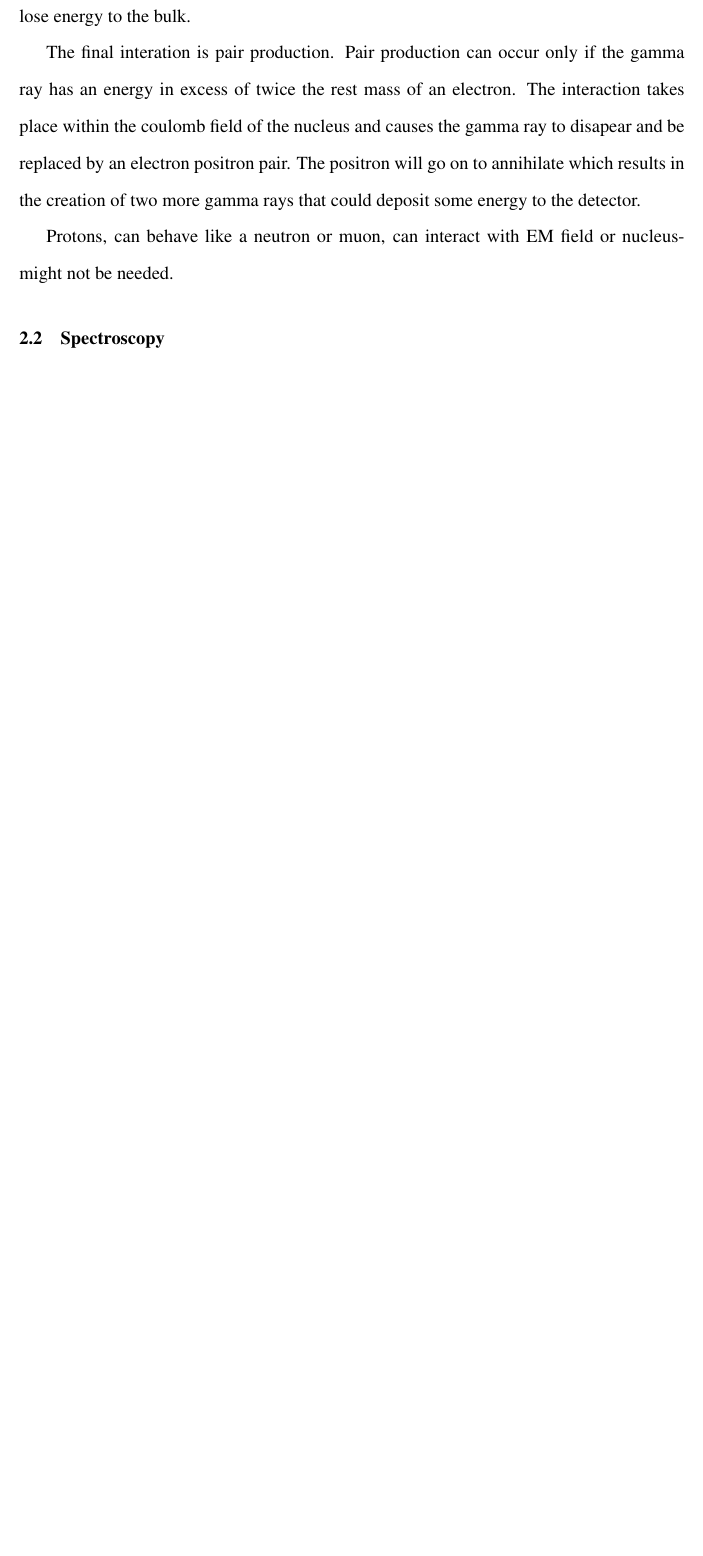
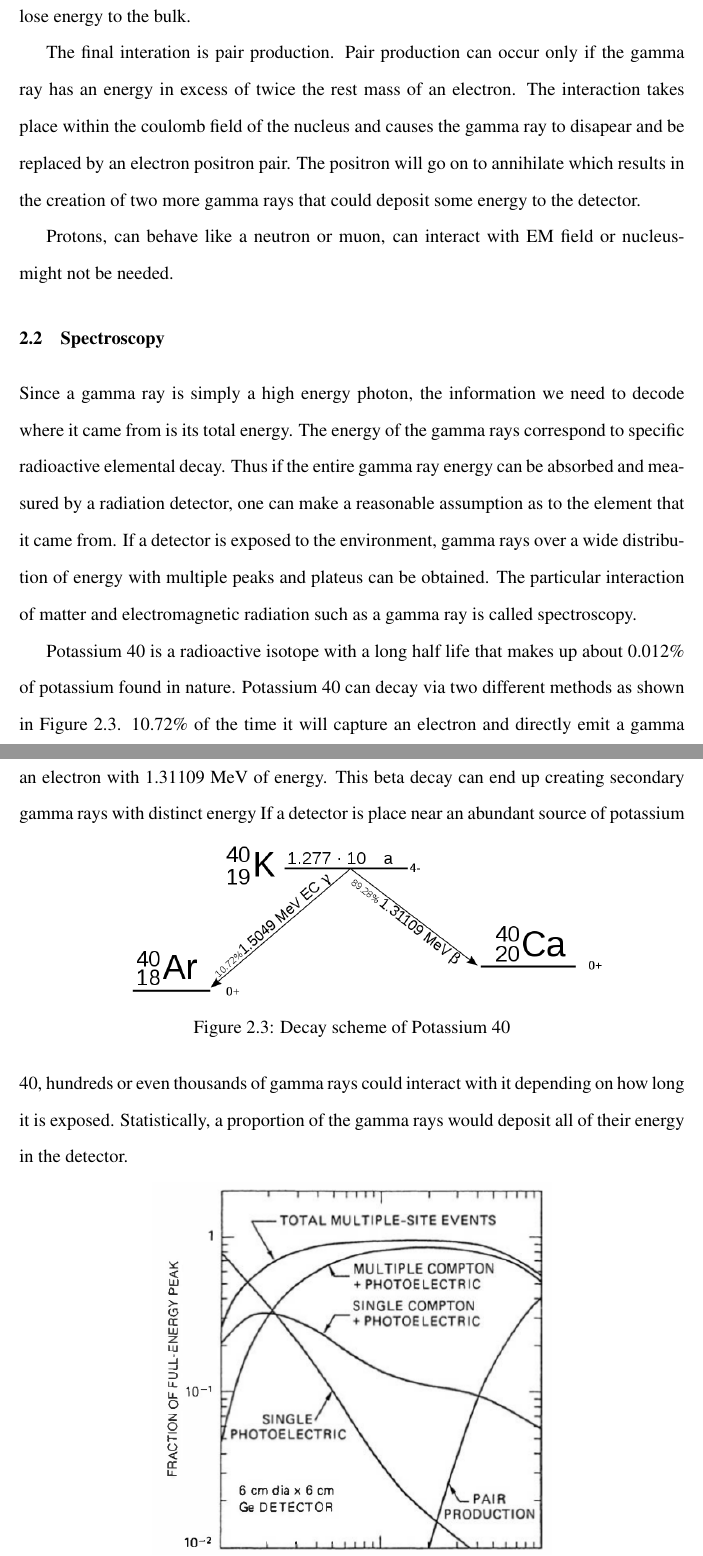
Before and after one commit to mitchellwagner/thesis, a LaTeX thesis (thesis.tex, which reads chapter2.tex): part of page 18 of 60 before the commit and two parts of pages 18 and 19 of 62 after it, the two joined at a grey line, cut so that both start at the same text, the shorter picture padded with empty space. Compiled offline with pdfLaTeX.

Commit message:
adding info on spectroscopy

```diff
--- a/chapter2.tex
+++ b/chapter2.tex
@@ -95,4 +95,22 @@ The positron will go on to annihilate which results in the creation of two more
 Protons, can behave like a neutron or muon, can interact with EM field or nucleus- might not be needed.
 
 \section{Spectroscopy}
+Since a gamma ray is simply a high energy photon, the information we need to decode where it came from is its total energy.
+The energy of the gamma rays correspond to specific radioactive elemental decay.
+Thus if the entire gamma ray energy can be absorbed and measured by a radiation detector, one can make a reasonable assumption as to the element that it came from.
+If a detector is exposed to the environment, gamma rays over a wide distribution of energy with multiple peaks and plateus can be obtained.
+The particular interaction of matter and electromagnetic radiation such as a gamma ray is called spectroscopy.
 
+Potassium 40 is a radioactive isotope with a long half life that makes up about 0.012\% of potassium found in nature.
+Potassium 40 can decay via two different methods as shown in Figure \ref{fig:k40decay}.
+10.72\% of the time it will capture an electron and directly emit a gamma ray with an energy of 1.5049 MeV.
+89.28\% of the time it will undergo beta decay and eject an electron with 1.31109 MeV of energy.
+This beta decay can end up creating secondary gamma rays with distinct energy
+\begin{figure}[htpb]
+\centering
+\includegraphics[width=0.8\textwidth]{k40decay}
+\caption{Decay scheme of Potassium 40}
+\label{fig:k40decay}
+\end{figure}
+If a detector is place near an abundant source of potassium 40, hundreds or even thousands of gamma rays could interact with it depending on how long it is exposed.
+Statistically, a proportion of the gamma rays would deposit all of their energy in the detector.
```
Also changed, not shown: chapter6.tex (+1 -1 lines), figures/gammafraction.png (added), figures/k40decay.png (added), chapter2.tex (8 more changed lines).
